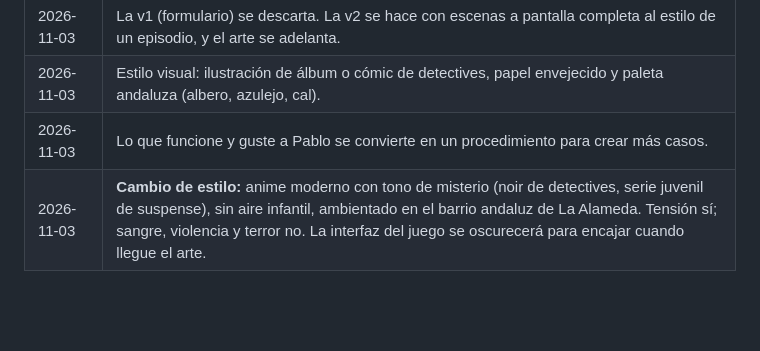
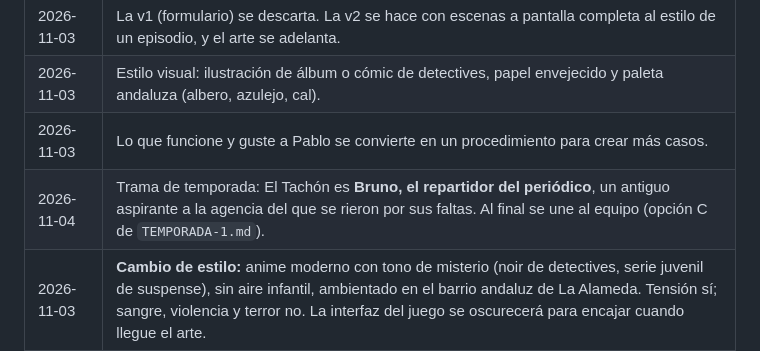
Before and after one commit to pablojm89/multiplicopolis, a Markdown page: apps/la-lupa/PLAN.md, the part around the change. Drawn GitHub-style; blank space fills up the shorter version.

Commit message:
La Lupa: decidida la identidad de El Tachón (opción C)
Co-Authored-By: Claude Opus 5.5 <noreply@anthropic.com>
Claude-Session: https://claude.ai/code/session_01ByNdSpSohReEXNiTNJvqM3

```diff
--- a/apps/la-lupa/PLAN.md
+++ b/apps/la-lupa/PLAN.md
@@ -51,6 +51,7 @@ Orquesta: la sesión principal. Cada fase genera documentos en `docs/investigaci
 | 2026-11-03 | La v1 (formulario) se descarta. La v2 se hace con escenas a pantalla completa al estilo de un episodio, y el arte se adelanta. |
 | 2026-11-03 | Estilo visual: ilustración de álbum o cómic de detectives, papel envejecido y paleta andaluza (albero, azulejo, cal). |
 | 2026-11-03 | Lo que funcione y guste a Pablo se convierte en un procedimiento para crear más casos. |
+| 2026-11-04 | Trama de temporada: El Tachón es **Bruno, el repartidor del periódico**, un antiguo aspirante a la agencia del que se rieron por sus faltas. Al final se une al equipo (opción C de `TEMPORADA-1.md`). |
 | 2026-11-03 | **Cambio de estilo:** anime moderno con tono de misterio (noir de detectives, serie juvenil de suspense), sin aire infantil, ambientado en el barrio andaluz de La Alameda. Tensión sí; sangre, violencia y terror no. La interfaz del juego se oscurecerá para encajar cuando llegue el arte. |
 
 ## Ideas para más adelante
```
Also changed, not shown: apps/la-lupa/BITACORA.md (+2 -1 lines), apps/la-lupa/TEMPORADA-1.md (+2 -2 lines).
